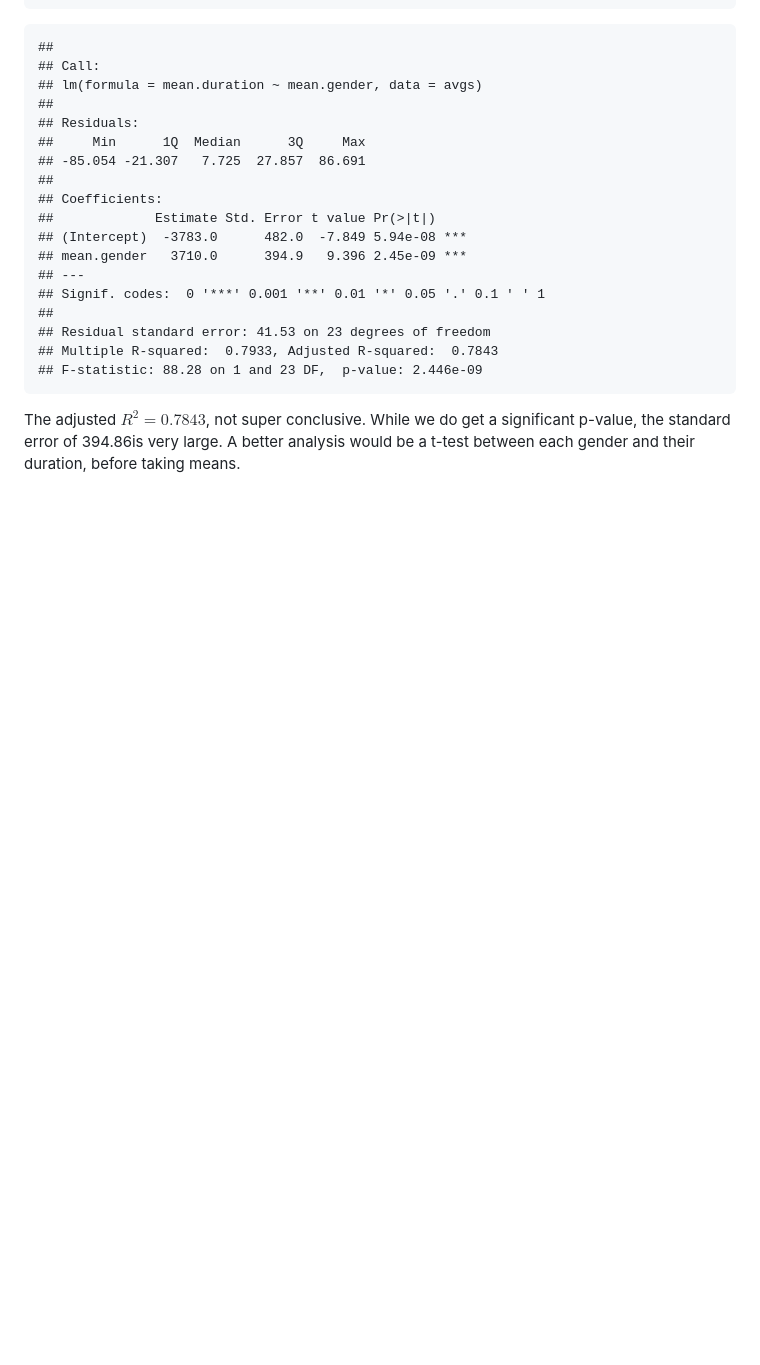
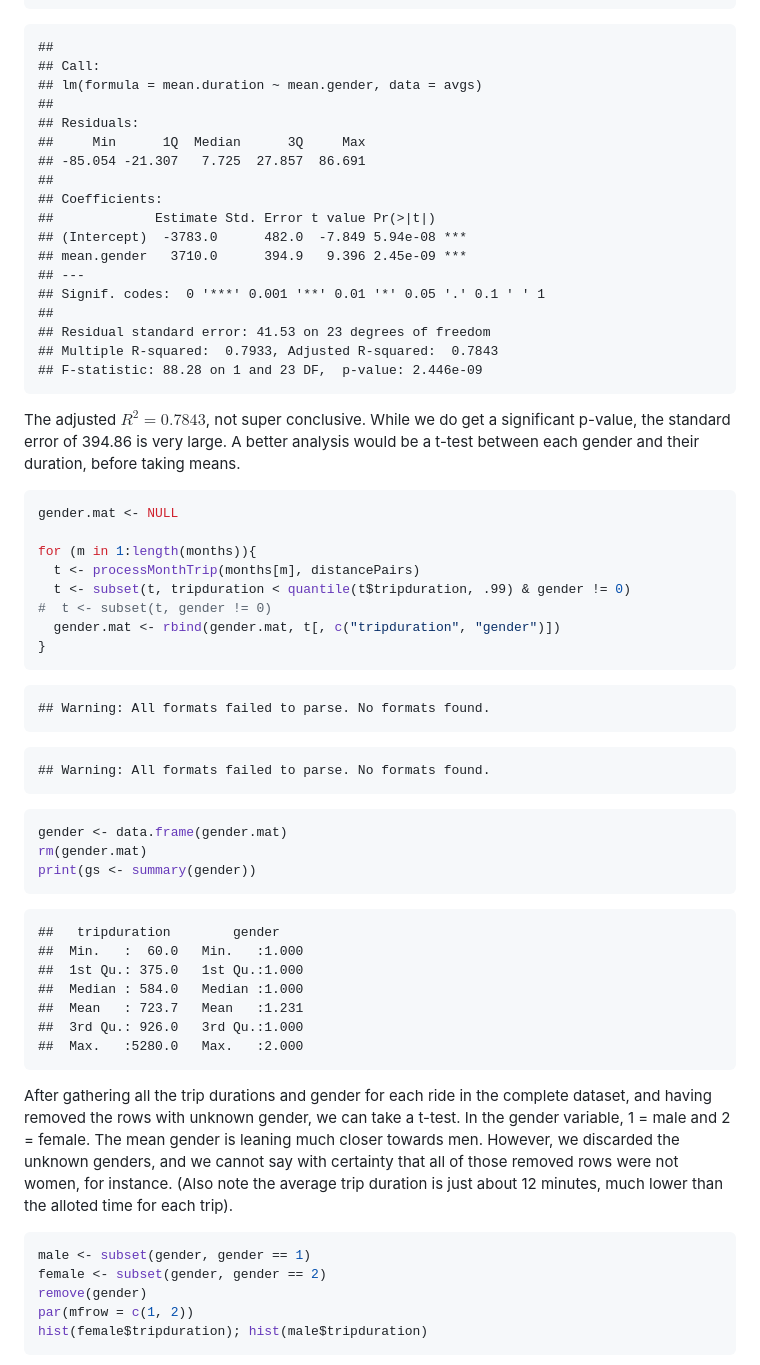
Before and after one commit to jwillage/citibike, a Markdown page: cb_eda.md, the part around the change printed below. Rendered like a GitHub page; blank space fills up the shorter version.

Commit message:
t test log-transformed durations by gender

````diff
--- a/cb_eda.md
+++ b/cb_eda.md
@@ -571,5 +571,59 @@ print(s <- summary(fit))
 ```
 
 The adjusted $R^2 = 0.7843$, not super conclusive. While we do get
-a significant p-value, the standard error of 394.86is very large. A better
+a significant p-value, the standard error of 394.86 is very large. A better
 analysis would be a t-test between each gender and their duration, before taking means.
+
+
+```r
+gender.mat <- NULL
+
+for (m in 1:length(months)){
+  t <- processMonthTrip(months[m], distancePairs)
+  t <- subset(t, tripduration < quantile(t$tripduration, .99) & gender != 0)
+#  t <- subset(t, gender != 0)
+  gender.mat <- rbind(gender.mat, t[, c("tripduration", "gender")])
+}
+```
+
+```
+## Warning: All formats failed to parse. No formats found.
+```
+
+```
+## Warning: All formats failed to parse. No formats found.
+```
+
+
+```r
+gender <- data.frame(gender.mat)
+rm(gender.mat)
+print(gs <- summary(gender))
+```
+
+```
+##   tripduration        gender
+##  Min.   :  60.0   Min.   :1.000
+##  1st Qu.: 375.0   1st Qu.:1.000
+##  Median : 584.0   Median :1.000
+##  Mean   : 723.7   Mean   :1.231
+##  3rd Qu.: 926.0   3rd Qu.:1.000
+##  Max.   :5280.0   Max.   :2.000
+```
+
+After gathering all the trip durations and gender for each ride in the complete dataset, and having
+removed the rows with unknown gender, we can take a t-test. In the gender variable, 1 = male and
+2 = female. The mean gender is leaning much closer towards men. However, we discarded the unknown
+genders, and we cannot say with certainty that all of those removed rows were not women, for
+instance. (Also note the average trip duration is just about 12 minutes, much lower than the alloted
+time for each trip).
+
+
+```r
+male <- subset(gender, gender == 1)
+female <- subset(gender, gender == 2)
+remove(gender)
+par(mfrow = c(1, 2))
+hist(female$tripduration); hist(male$tripduration)
+```
+
````
Also changed, not shown: other parts of cb_eda.md (+45 -0 lines), figure/unnamed-chunk-20-1.png (added), figure/unnamed-chunk-20-2.png (added), 2 other files.
